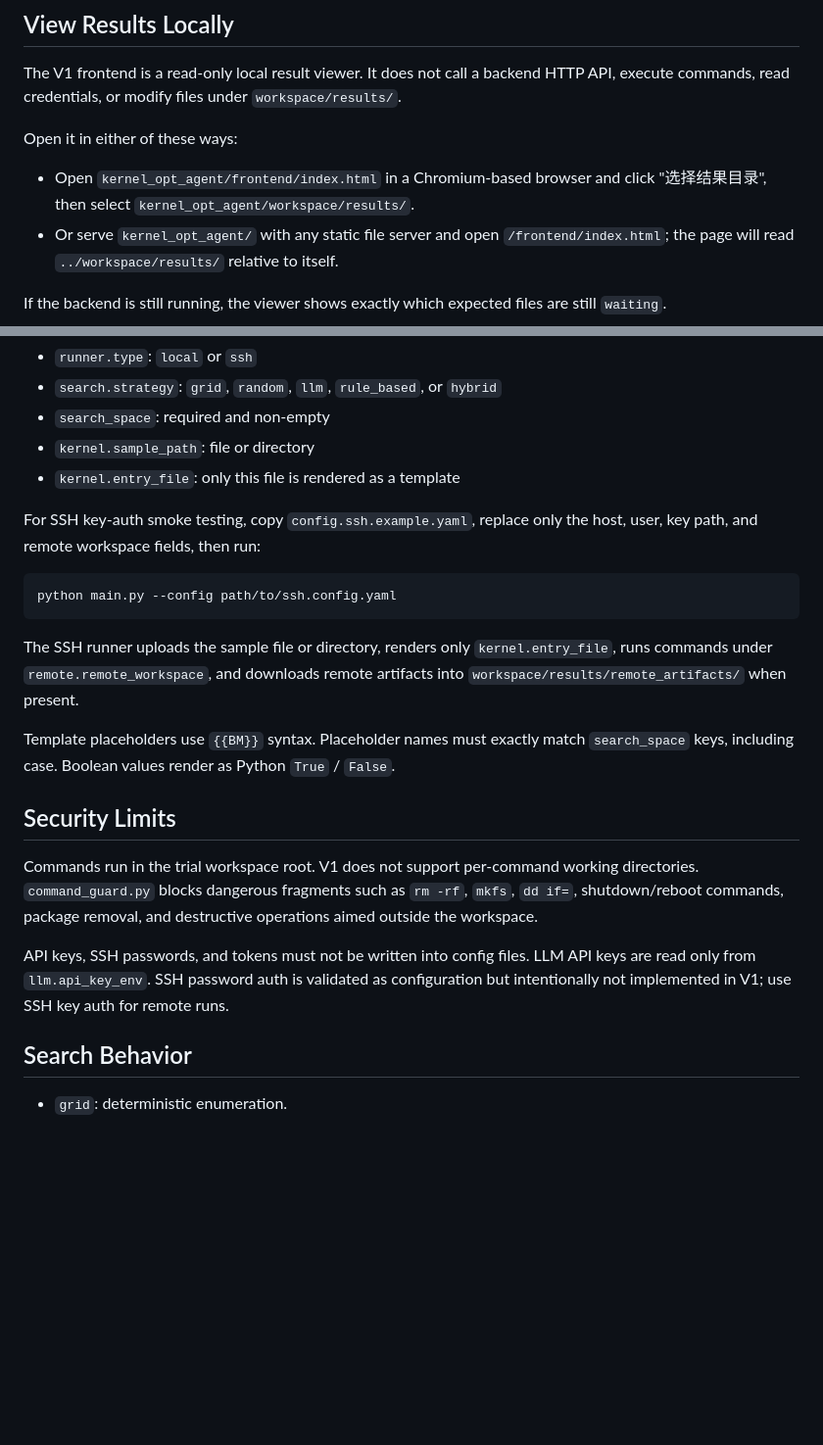
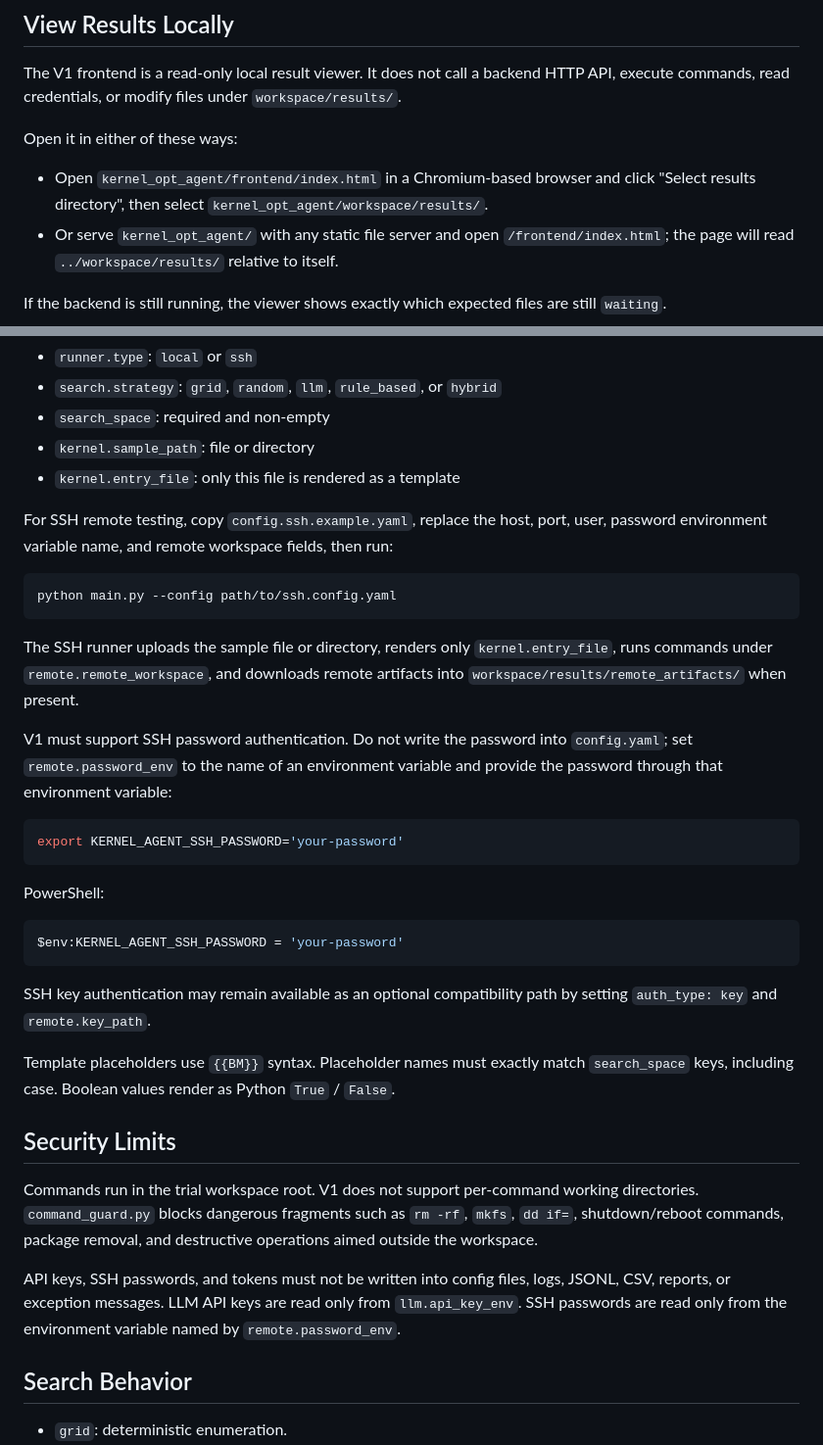
Before and after one commit to cc-c122/TileLang-Remote-Autotuning-Agent, a Markdown page: kernel_opt_agent/README.md, 2 parts joined by grey strips. Shown at 98% size. GitHub-like rendering; blank space fills up the shorter version.

Commit message:
Sync package README password auth docs

````diff
--- a/kernel_opt_agent/README.md
+++ b/kernel_opt_agent/README.md
@@ -36,7 +36,7 @@ The V1 frontend is a read-only local result viewer. It does not call a backend H
 
 Open it in either of these ways:
 
-- Open `kernel_opt_agent/frontend/index.html` in a Chromium-based browser and click "选择结果目录", then select `kernel_opt_agent/workspace/results/`.
+- Open `kernel_opt_agent/frontend/index.html` in a Chromium-based browser and click "Select results directory", then select `kernel_opt_agent/workspace/results/`.
 - Or serve `kernel_opt_agent/` with any static file server and open `/frontend/index.html`; the page will read `../workspace/results/` relative to itself.
 
 If the backend is still running, the viewer shows exactly which expected files are still `waiting`.
@@ -51,7 +51,7 @@ Copy `config.example.yaml` to your own `config.yaml` and edit:
 - `kernel.sample_path`: file or directory
 - `kernel.entry_file`: only this file is rendered as a template
 
-For SSH key-auth smoke testing, copy `config.ssh.example.yaml`, replace only the host, user, key path, and remote workspace fields, then run:
+For SSH remote testing, copy `config.ssh.example.yaml`, replace the host, port, user, password environment variable name, and remote workspace fields, then run:
 
 ```bash
 python main.py --config path/to/ssh.config.yaml
@@ -59,13 +59,27 @@ python main.py --config path/to/ssh.config.yaml
 
 The SSH runner uploads the sample file or directory, renders only `kernel.entry_file`, runs commands under `remote.remote_workspace`, and downloads remote artifacts into `workspace/results/remote_artifacts/` when present.
 
+V1 must support SSH password authentication. Do not write the password into `config.yaml`; set `remote.password_env` to the name of an environment variable and provide the password through that environment variable:
+
+```bash
+export KERNEL_AGENT_SSH_PASSWORD='your-password'
+```
+
+PowerShell:
+
+```powershell
+$env:KERNEL_AGENT_SSH_PASSWORD = 'your-password'
+```
+
+SSH key authentication may remain available as an optional compatibility path by setting `auth_type: key` and `remote.key_path`.
+
 Template placeholders use `{{BM}}` syntax. Placeholder names must exactly match `search_space` keys, including case. Boolean values render as Python `True` / `False`.
 
 ## Security Limits
 
 Commands run in the trial workspace root. V1 does not support per-command working directories. `command_guard.py` blocks dangerous fragments such as `rm -rf`, `mkfs`, `dd if=`, shutdown/reboot commands, package removal, and destructive operations aimed outside the workspace.
 
-API keys, SSH passwords, and tokens must not be written into config files. LLM API keys are read only from `llm.api_key_env`. SSH password auth is validated as configuration but intentionally not implemented in V1; use SSH key auth for remote runs.
+API keys, SSH passwords, and tokens must not be written into config files, logs, JSONL, CSV, reports, or exception messages. LLM API keys are read only from `llm.api_key_env`. SSH passwords are read only from the environment variable named by `remote.password_env`.
 
 ## Search Behavior
 
````
